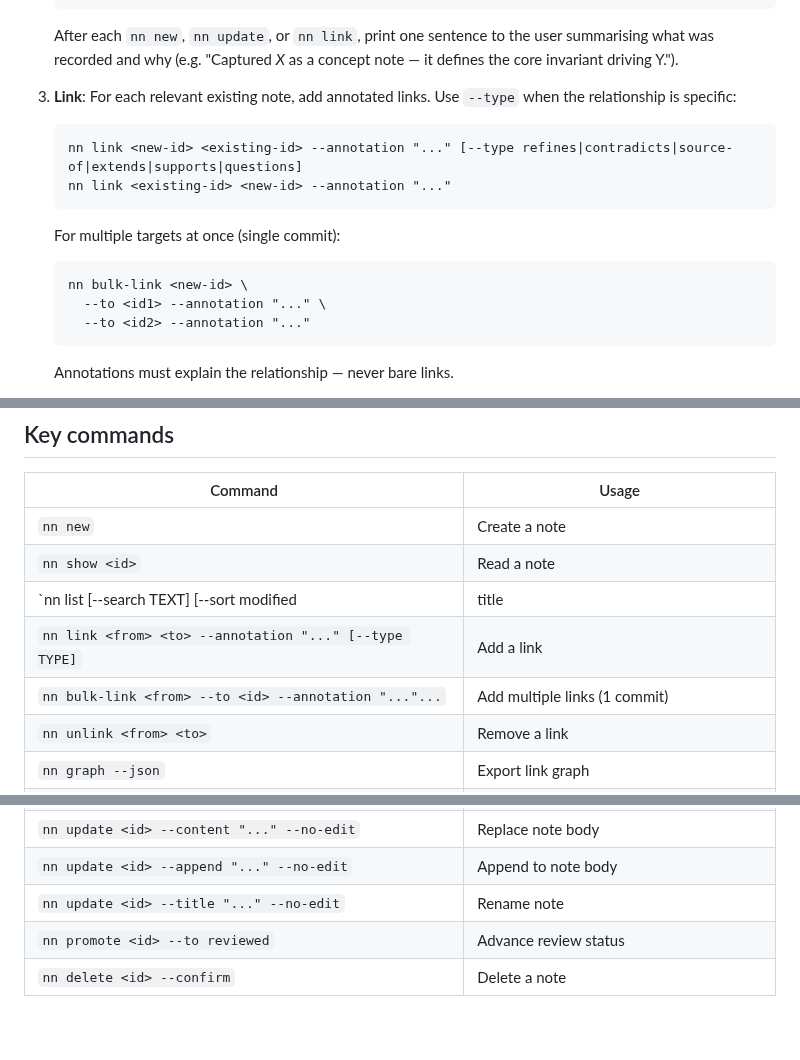
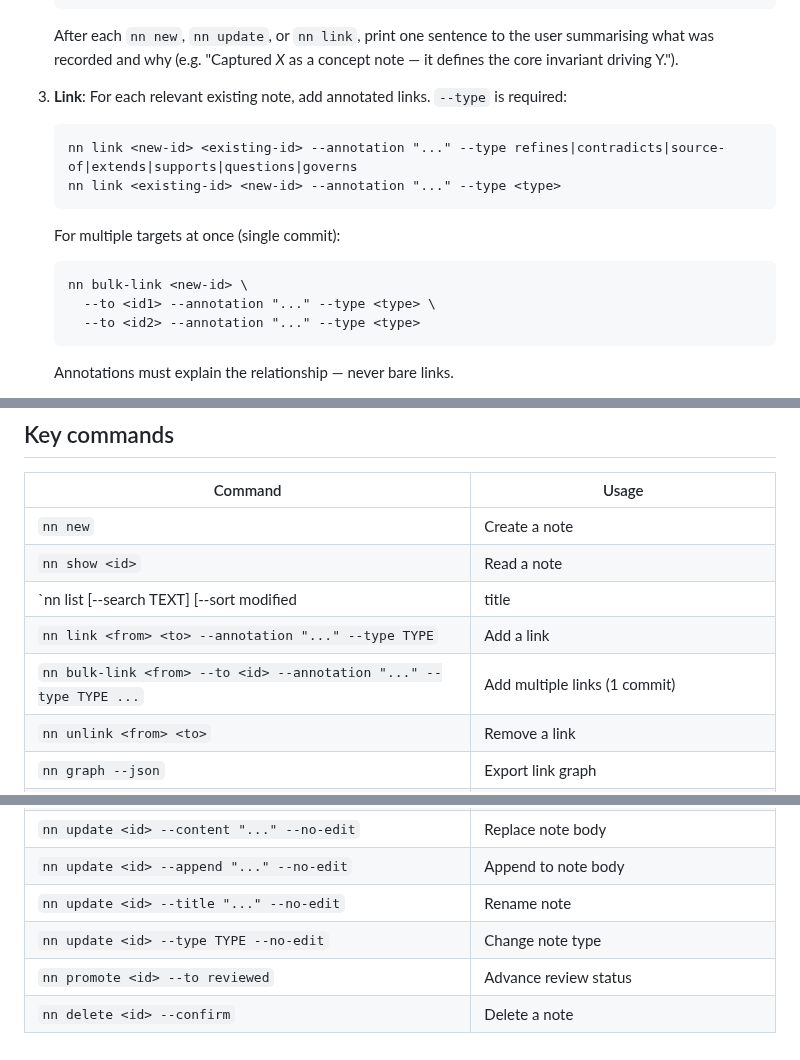
Before and after one commit to jaresty/nn, a Markdown page: skills/nn-workflow/SKILL.md, 3 parts joined by grey strips. Rendered like a GitHub page; blank space fills up the shorter version.

Commit message:
docs: update guides to reflect required --type on link and nn update --type support
Co-Authored-By: Claude Sonnet 4.6 <noreply@anthropic.com>

````diff
--- a/skills/nn-workflow/SKILL.md
+++ b/skills/nn-workflow/SKILL.md
@@ -29,16 +29,16 @@ Invoke it with `/nn-workflow`.
    ```
    After each `nn new`, `nn update`, or `nn link`, print one sentence to the user summarising what was recorded and why (e.g. "Captured *X* as a concept note — it defines the core invariant driving Y.").
 
-3. **Link**: For each relevant existing note, add annotated links. Use `--type` when the relationship is specific:
+3. **Link**: For each relevant existing note, add annotated links. `--type` is required:
    ```
-   nn link <new-id> <existing-id> --annotation "..." [--type refines|contradicts|source-of|extends|supports|questions]
-   nn link <existing-id> <new-id> --annotation "..."
+   nn link <new-id> <existing-id> --annotation "..." --type refines|contradicts|source-of|extends|supports|questions|governs
+   nn link <existing-id> <new-id> --annotation "..." --type <type>
    ```
    For multiple targets at once (single commit):
    ```
    nn bulk-link <new-id> \
-     --to <id1> --annotation "..." \
-     --to <id2> --annotation "..."
+     --to <id1> --annotation "..." --type <type> \
+     --to <id2> --annotation "..." --type <type>
    ```
    Annotations must explain the relationship — never bare links.
 
@@ -59,8 +59,8 @@ Invoke it with `/nn-workflow`.
 | `nn new` | Create a note |
 | `nn show <id>` | Read a note |
 | `nn list [--search TEXT] [--sort modified|title|created] [--type TYPE]` | List/filter/rank notes |
-| `nn link <from> <to> --annotation "..." [--type TYPE]` | Add a link |
-| `nn bulk-link <from> --to <id> --annotation "..."...` | Add multiple links (1 commit) |
+| `nn link <from> <to> --annotation "..." --type TYPE` | Add a link |
+| `nn bulk-link <from> --to <id> --annotation "..." --type TYPE ...` | Add multiple links (1 commit) |
 | `nn unlink <from> <to>` | Remove a link |
 | `nn graph --json` | Export link graph |
 | `nn status [--json]` | Notebook health (orphans listed with IDs/titles) |
@@ -71,5 +71,6 @@ Invoke it with `/nn-workflow`.
 | `nn update <id> --content "..." --no-edit` | Replace note body |
 | `nn update <id> --append "..." --no-edit` | Append to note body |
 | `nn update <id> --title "..." --no-edit` | Rename note |
+| `nn update <id> --type TYPE --no-edit` | Change note type |
 | `nn promote <id> --to reviewed` | Advance review status |
 | `nn delete <id> --confirm` | Delete a note |
````
Also changed, not shown: skills/nn-guide/SKILL.md (+7 -7 lines).
